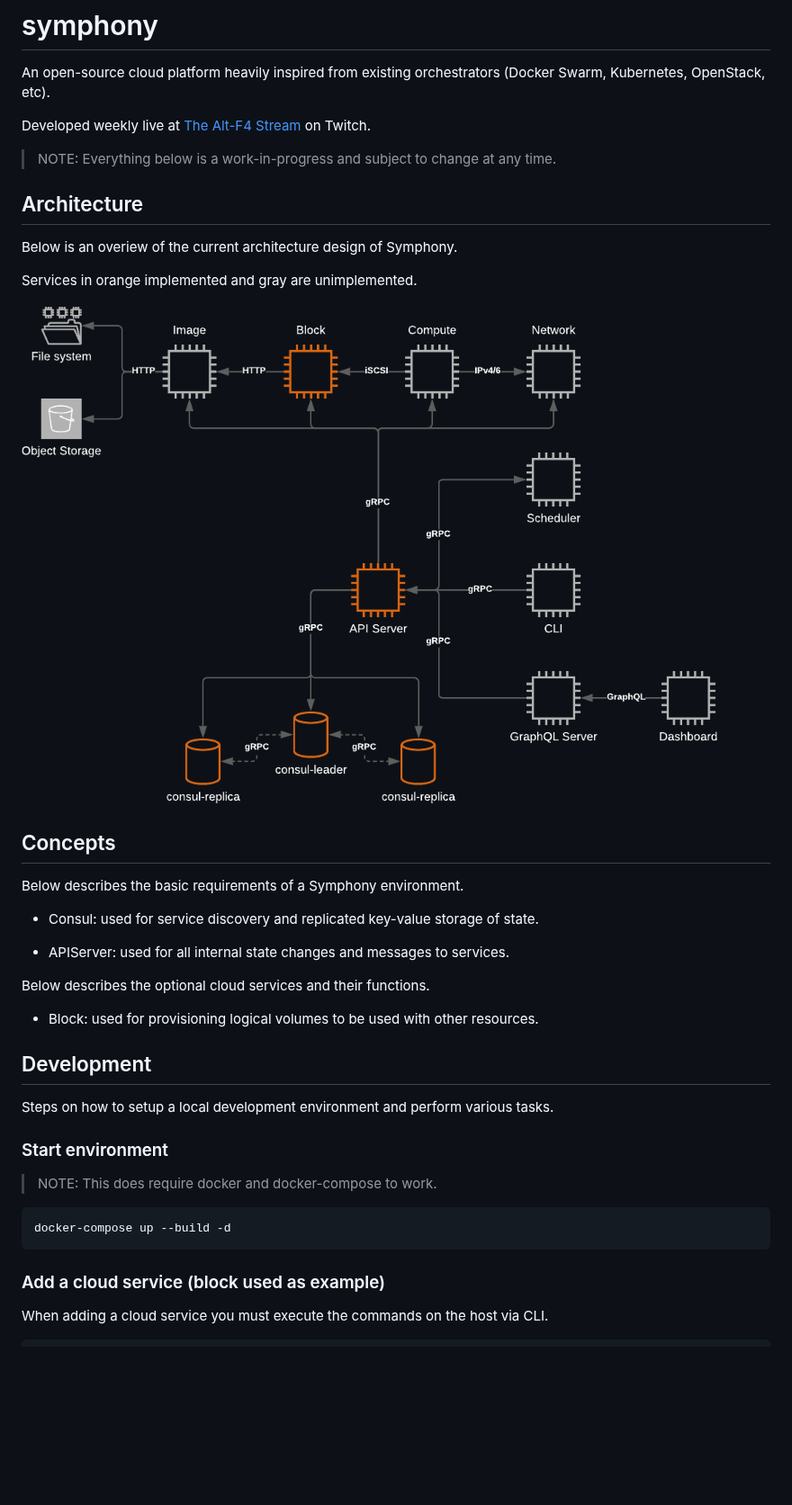
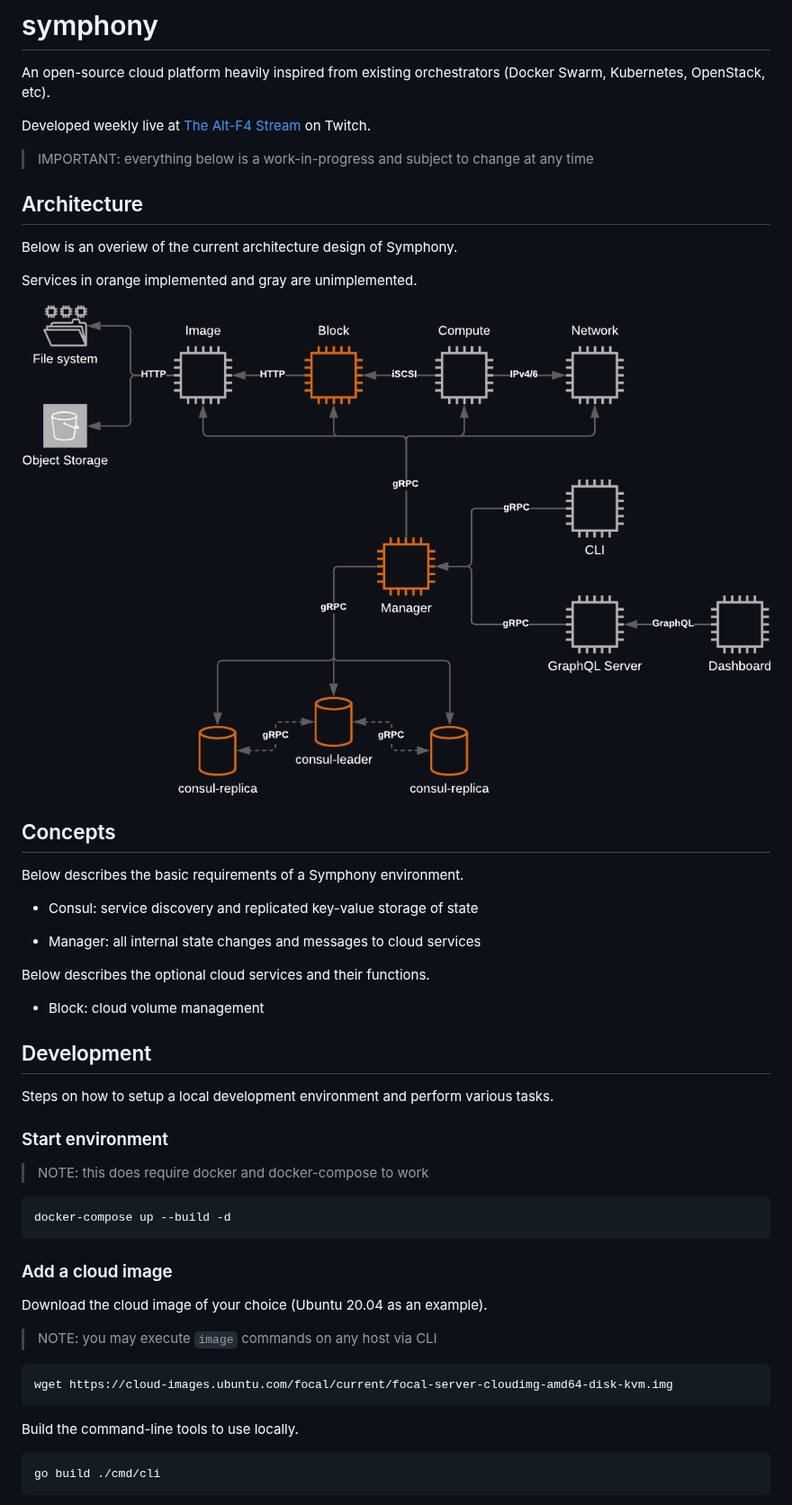
Before and after one commit to ALT-F4-LLC/symphony, a Markdown page: README.md, the part around one of its changes. Shown at 90% size. Rendered like a GitHub page; pictures changed too: overview-architecture.png; blank space fills up the shorter version.

````diff
--- a/README.md
+++ b/README.md
@@ -4,7 +4,7 @@ An open-source cloud platform heavily inspired from existing orchestrators (Dock
 
 Developed weekly live at [The Alt-F4 Stream](https://www.twitch.tv/thealtf4stream "The Alt-F4 Stream") on Twitch.
 
-> NOTE: Everything below is a work-in-progress and subject to change at any time.
+> IMPORTANT: everything below is a work-in-progress and subject to change at any time
 
 ## Architecture
 
@@ -18,13 +18,13 @@ Services in orange implemented and gray are unimplemented.
 
 Below describes the basic requirements of a Symphony environment.
 
-- Consul: used for service discovery and replicated key-value storage of state.
+- Consul: service discovery and replicated key-value storage of state
 
-- APIServer: used for all internal state changes and messages to services.
+- Manager: all internal state changes and messages to cloud services
 
 Below describes the optional cloud services and their functions.
 
-- Block: used for provisioning logical volumes to be used with other resources.
+- Block: cloud volume management
 
 ## Development
 
@@ -32,12 +32,25 @@ Steps on how to setup a local development environment and perform various tasks.
 
 ### Start environment
 
-> NOTE: This does require docker and docker-compose to work.
+> NOTE: this does require docker and docker-compose to work
 
 ```bash
 docker-compose up --build -d
 ```
 
-### Add a cloud service (block used as example)
+### Add a cloud image
 
-When adding a cloud service you must execute the commands on the host via CLI.
+Download the cloud image of your choice (Ubuntu 20.04 as an example).
+
+> NOTE: you may execute `image` commands on any host via CLI
+
+```bash
+wget https://cloud-images.ubuntu.com/focal/current/focal-server-cloudimg-amd64-disk-kvm.img
+```
+
+Build the command-line tools to use locally.
+
+```bash
+go build ./cmd/cli
+```
+
````
Also changed, not shown: other parts of README.md (+21 -0 lines), CHANGELOG.md (+4 -2 lines), 12 other files.
